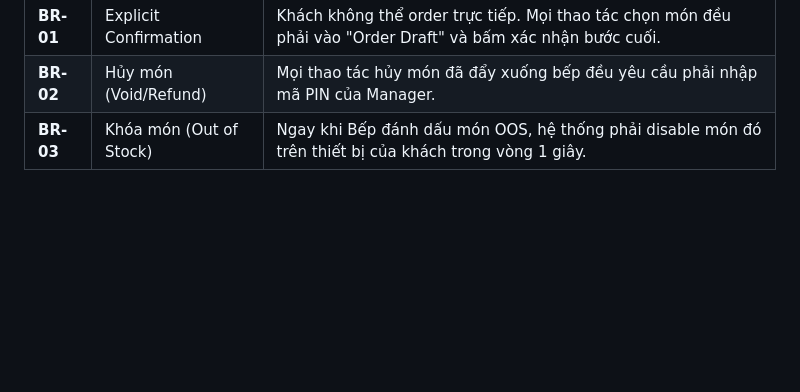
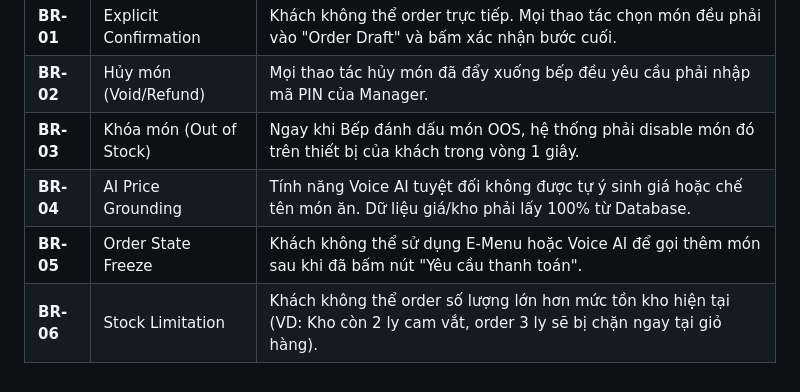
Before and after one commit to NhanLe134/group-06-project, a Markdown page: docs/03-Product/PRD.md, the part around the change. GitHub-like rendering; blank space fills up the shorter version.

Commit message:
docs(phase-4): add 3 more Business Rules to PRD to meet syllabus minimum requirement

```diff
--- a/docs/03-Product/PRD.md
+++ b/docs/03-Product/PRD.md
@@ -84,3 +84,6 @@ Số hóa toàn bộ quy trình phục vụ tại bàn, từ lúc khách quét Q
 | **BR-01** | Explicit Confirmation | Khách không thể order trực tiếp. Mọi thao tác chọn món đều phải vào "Order Draft" và bấm xác nhận bước cuối. |
 | **BR-02** | Hủy món (Void/Refund) | Mọi thao tác hủy món đã đẩy xuống bếp đều yêu cầu phải nhập mã PIN của Manager. |
 | **BR-03** | Khóa món (Out of Stock) | Ngay khi Bếp đánh dấu món OOS, hệ thống phải disable món đó trên thiết bị của khách trong vòng 1 giây. |
+| **BR-04** | AI Price Grounding | Tính năng Voice AI tuyệt đối không được tự ý sinh giá hoặc chế tên món ăn. Dữ liệu giá/kho phải lấy 100% từ Database. |
+| **BR-05** | Order State Freeze | Khách không thể sử dụng E-Menu hoặc Voice AI để gọi thêm món sau khi đã bấm nút "Yêu cầu thanh toán". |
+| **BR-06** | Stock Limitation | Khách không thể order số lượng lớn hơn mức tồn kho hiện tại (VD: Kho còn 2 ly cam vắt, order 3 ly sẽ bị chặn ngay tại giỏ hàng). |
```
